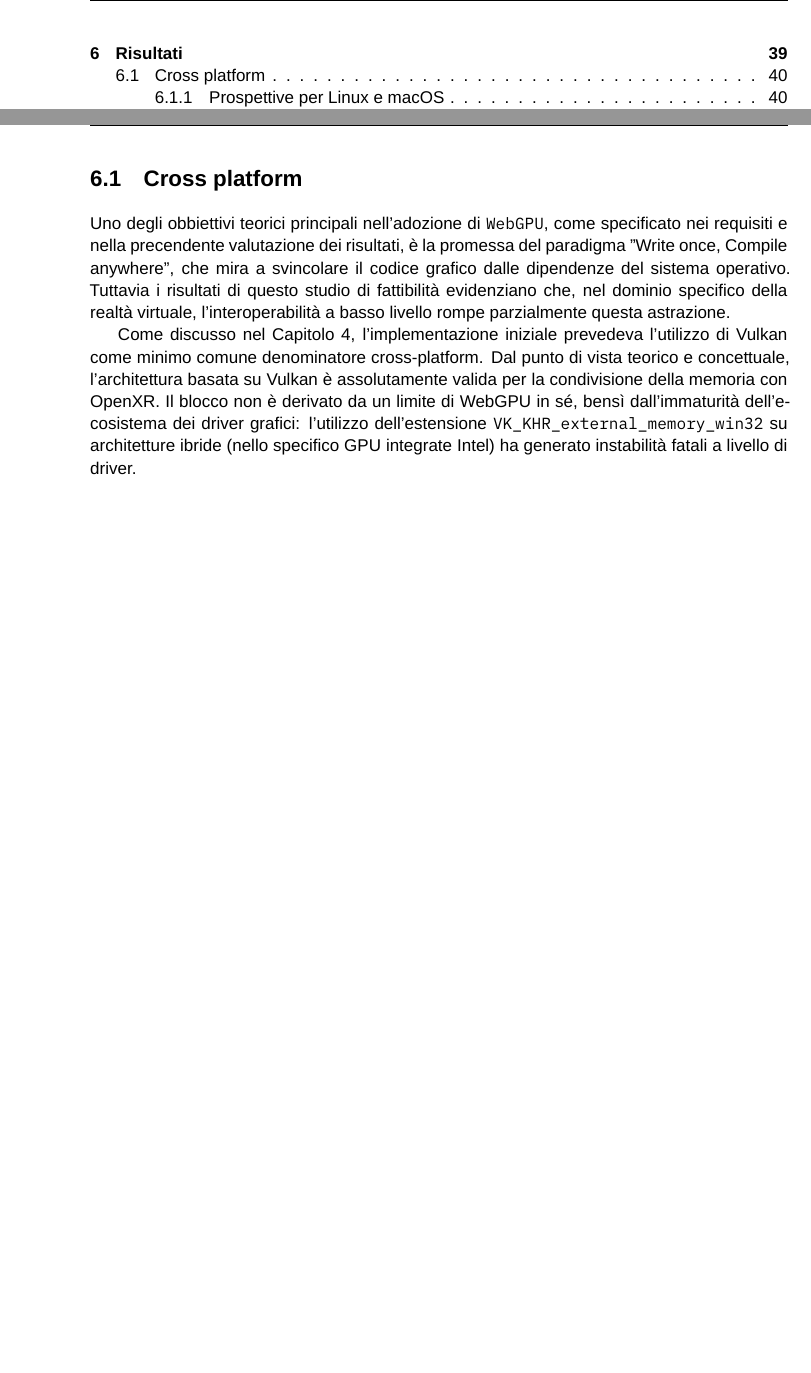
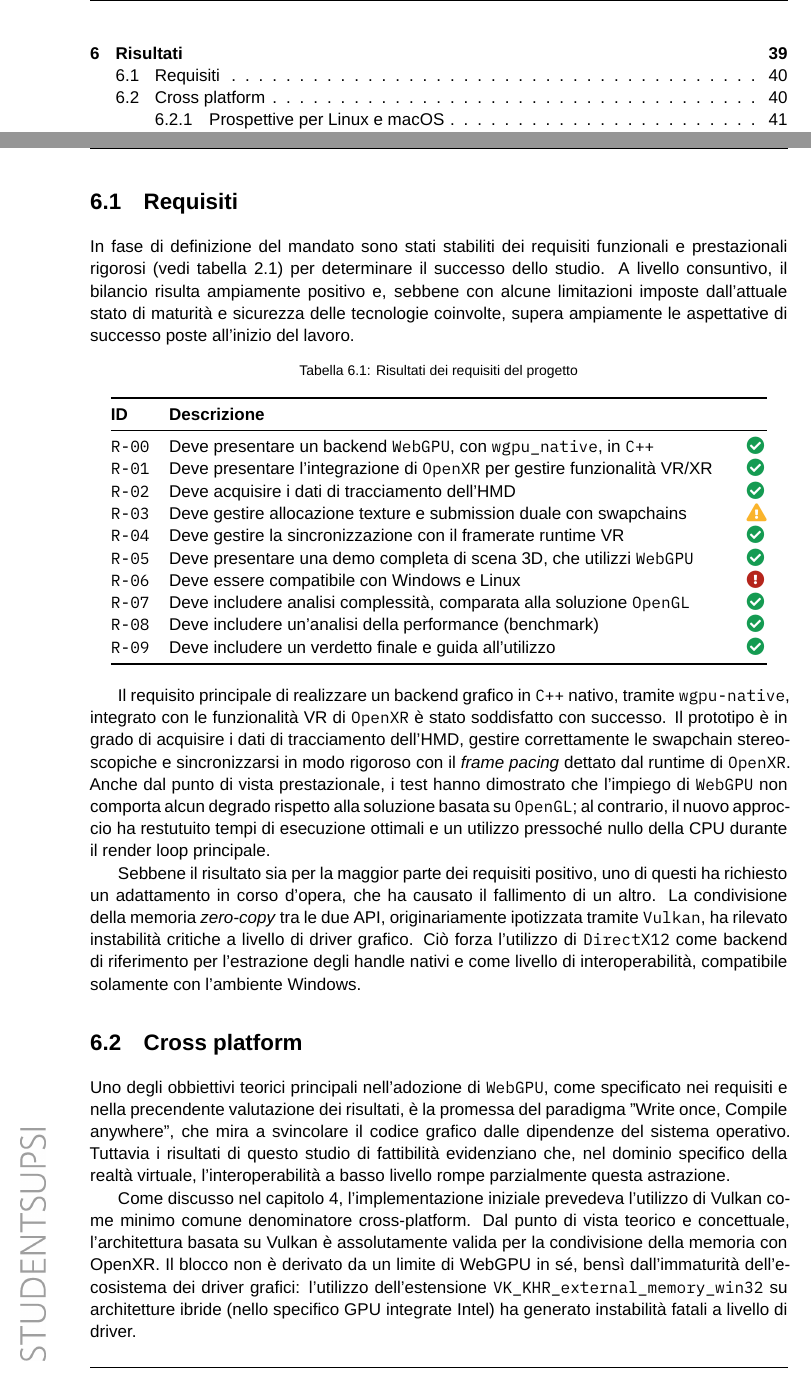
Before and after one commit to lucamazzza/wgpu_vr, a LaTeX document (docs/docs.tex): two parts of pages 6 and 54 of 66, joined at a grey line, cut so that both start at the same text, the shorter picture padded with empty space. Compiled offline with XeLaTeX; a missing font is replaced by an installed copy or a similar font.

Commit message:
docs: chapter 6 requiements

```diff
--- a/docs/docs.tex
+++ b/docs/docs.tex
@@ -71,6 +70,7 @@
 % Chapter/Section Titles Styling
 \usepackage{titlesec}
 \usepackage{color}
+\usepackage[dvipsnames]{xcolor}
 
 % Chapter Format
 \titleformat{\chapter}[display]
@@ -165,6 +165,9 @@ fontsize=\small,
  \vspace{\stretch{3}}
  \clearpage
 }
+
+% Symbols fontawesome
+\usepackage{fontawesome5}
 
 \begin{document}
 
@@ -2013,6 +2016,48 @@ utilizzo ed applicazione dei temi trattati in questa tesi.
 
 \newpage
 
+\section{Requisiti}
+
+In fase di definizione del mandato sono stati stabiliti dei requisiti funzionali e prestazionali rigorosi (vedi tabella
+\ref{tab:req}) per determinare il successo dello studio.
+A livello consuntivo, il bilancio risulta ampiamente positivo e, sebbene con alcune limitazioni imposte dall'attuale
+stato di maturità e sicurezza delle tecnologie coinvolte, supera ampiamente le aspettative di successo poste all'inizio
+del lavoro.
+
+\begin{table}[h]
+\centering
+\caption{Risultati dei requisiti del progetto}
+\begin{tabular}{@{}lp{12cm}l@{}}
+\toprule
+\textbf{ID}   & \textbf{Descrizione}                                                                    &                                         \\ \midrule
+\texttt{R-00} & Deve presentare un backend \texttt{WebGPU}, con \texttt{wgpu\_native}, in \texttt{C++}  & \color{ForestGreen}\faCheckCircle       \\
+\texttt{R-01} & Deve presentare l'integrazione di \texttt{\gls{OpenXR}} per gestire funzionalità VR/XR  & \color{ForestGreen}\faCheckCircle       \\
+\texttt{R-02} & Deve acquisire i dati di tracciamento dell'\gls{HMD}                                    & \color{ForestGreen}\faCheckCircle       \\
+\texttt{R-03} & Deve gestire allocazione texture e submission duale con swapchains                      & \color{Dandelion}\faExclamationTriangle \\
+\texttt{R-04} & Deve gestire la sincronizzazione con il framerate runtime VR                            & \color{ForestGreen}\faCheckCircle       \\
+\texttt{R-05} & Deve presentare una demo completa di scena 3D, che utilizzi \texttt{WebGPU}             & \color{ForestGreen}\faCheckCircle       \\
+\texttt{R-06} & Deve essere compatibile con Windows e Linux                                             & \color{BrickRed}\faExclamationCircle    \\
+\texttt{R-07} & Deve includere analisi complessità, comparata alla soluzione \texttt{OpenGL}            & \color{ForestGreen}\faCheckCircle       \\
+\texttt{R-08} & Deve includere un'analisi della performance (benchmark)                                 & \color{ForestGreen}\faCheckCircle       \\
+\texttt{R-09} & Deve includere un verdetto finale e guida all'utilizzo                                  & \color{ForestGreen}\faCheckCircle       \\
+\bottomrule
+\end{tabular}
+\end{table}
+
+Il requisito principale di realizzare un backend grafico in \texttt{C++} nativo, tramite \texttt{wgpu-native}, integrato
+con le funzionalità VR di \texttt{\gls{OpenXR}} è stato soddisfatto con successo.
+Il prototipo è in grado di acquisire i dati di tracciamento dell'\gls{HMD}, gestire correttamente le swapchain
+stereoscopiche e sincronizzarsi in modo rigoroso con il \textit{frame pacing} dettato dal runtime di \texttt{\gls{OpenXR}}.
+Anche dal punto di vista prestazionale, i test hanno dimostrato che l'impiego di \texttt{WebGPU} non comporta alcun
+degrado rispetto alla soluzione basata su \texttt{OpenGL}; al contrario, il nuovo approccio ha restutuito tempi di
+esecuzione ottimali e un utilizzo pressoché nullo della CPU durante il render loop principale.
+
+Sebbene il risultato sia per la maggior parte dei requisiti positivo, uno di questi ha richiesto un adattamento in corso
+d'opera, che ha causato il fallimento di un altro. La condivisione della memoria \textit{zero-copy} tra le due API,
+originariamente ipotizzata tramite \texttt{\gls{Vulkan}}, ha rilevato instabilità critiche a livello di driver grafico.
+Ciò forza l'utilizzo di \texttt{\gls{DirectX}12} come backend di riferimento per l'estrazione degli handle nativi e come
+livello di interoperabilità, compatibile solamente con l'ambiente Windows.
+
 \section{Cross platform}
 
 Uno degli obbiettivi teorici principali nell'adozione di \texttt{WebGPU}, come specificato nei requisiti e nella
@@ -2021,9 +2066,10 @@ il codice grafico dalle dipendenze del sistema operativo. Tuttavia i risultati d
 evidenziano che, nel dominio specifico della realtà virtuale, l'interoperabilità a basso livello rompe parzialmente
 questa astrazione.
 
-Come discusso nel Capitolo 4, l'implementazione iniziale prevedeva l'utilizzo di Vulkan come minimo comune denominatore
-cross-platform. Dal punto di vista teorico e concettuale, l'architettura basata su Vulkan è assolutamente valida per la
-condivisione della memoria con OpenXR.
+Come discusso nel capitolo \ref{chp:impl}, l'implementazione iniziale prevedeva l'utilizzo di Vulkan come minimo comune
+denominatore cross-platform.
+Dal punto di vista teorico e concettuale, l'architettura basata su Vulkan è assolutamente valida per la condivisione
+della memoria con OpenXR.
 Il blocco non è derivato da un limite di WebGPU in sé, bensì dall'immaturità dell'ecosistema dei driver grafici:
 l'utilizzo dell'estensione \texttt{VK\_KHR\_external\_memory\_win32} su architetture ibride (nello specifico GPU
 integrate Intel) ha generato instabilità fatali a livello di driver.
@@ -2038,8 +2084,6 @@ richiedendo unicamente un ambiente di test con driver Vulkan più maturi.
 
 Per quanto riguarda lo sviluppo stabile per macOS, questo è al momento totalmente precluso dall'assenza di un runtime
 di realtà virtuale che non sia quello dedicato allo sviluppo per \textit{Apple Vision Pro}.
-
-\newpage
 
 \section{Manuale d'uso}
 
```
Also changed, not shown: docs/docs.pdf, docs/docs.tex (5 more changed lines).
